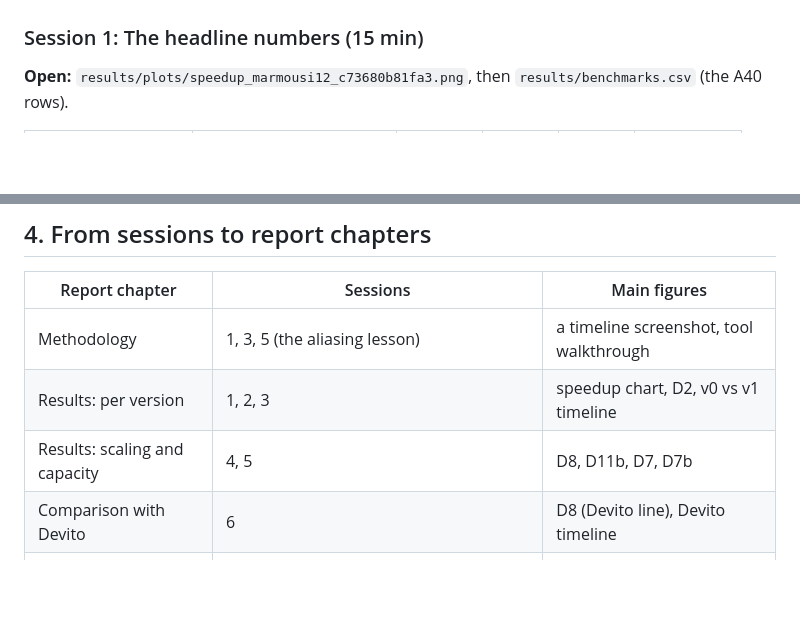
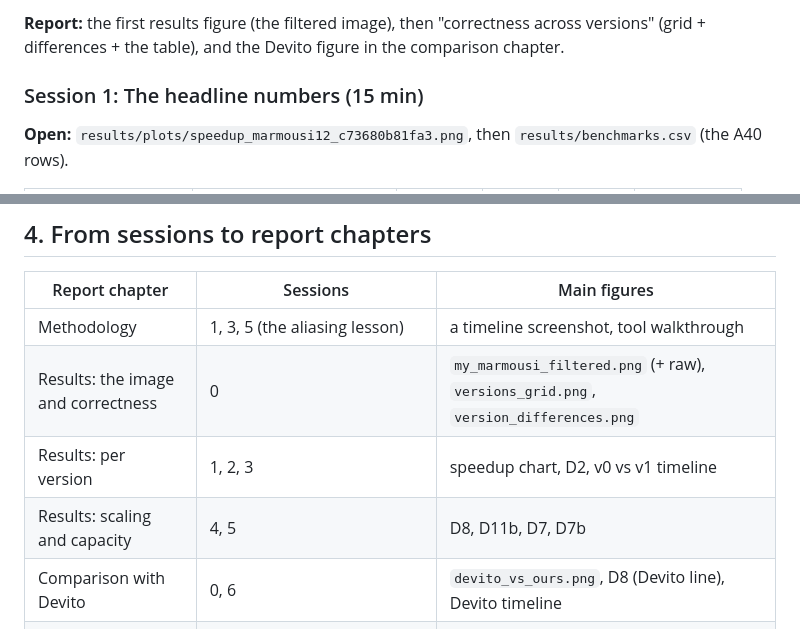
Before and after one commit to Marouane-Djabri/RTM-Acceleration, a Markdown page: docs/EXPLORING_RESULTS.md, 2 parts joined by grey strips. Drawn GitHub-style; blank space fills up the shorter version.

```diff
--- a/docs/EXPLORING_RESULTS.md
+++ b/docs/EXPLORING_RESULTS.md
@@ -69,3 +118,6 @@ order: each one builds on the previous.
+**Report:** the first results figure (the filtered image), then "correctness
+across versions" (grid + differences + the table), and the Devito figure in the
+comparison chapter.
 
 ### Session 1: The headline numbers (15 min)
 
@@ -308,8 +356,9 @@ printed under the table in the report.
 | Report chapter | Sessions | Main figures |
 |---|---|---|
 | Methodology | 1, 3, 5 (the aliasing lesson) | a timeline screenshot, tool walkthrough |
+| Results: the image and correctness | 0 | `my_marmousi_filtered.png` (+ raw), `versions_grid.png`, `version_differences.png` |
 | Results: per version | 1, 2, 3 | speedup chart, D2, v0 vs v1 timeline |
 | Results: scaling and capacity | 4, 5 | D8, D11b, D7, D7b |
-| Comparison with Devito | 6 | D8 (Devito line), Devito timeline |
+| Comparison with Devito | 0, 6 | `devito_vs_ours.png`, D8 (Devito line), Devito timeline |
 | Industrial perspective | 7 | D10 |
 | Discussion / future work | 2 (launch overhead → CUDA Graphs), 5 (checkpointing), 6, §3 | — |
```
Also changed, not shown: other parts of docs/EXPLORING_RESULTS.md (+61 -16 lines).
